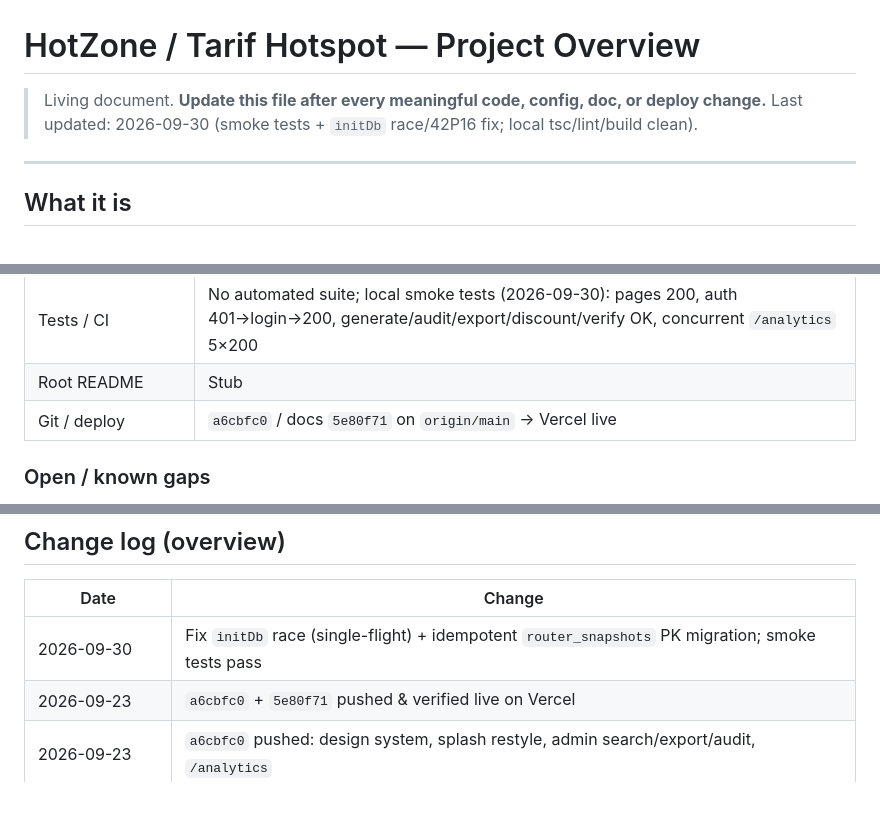
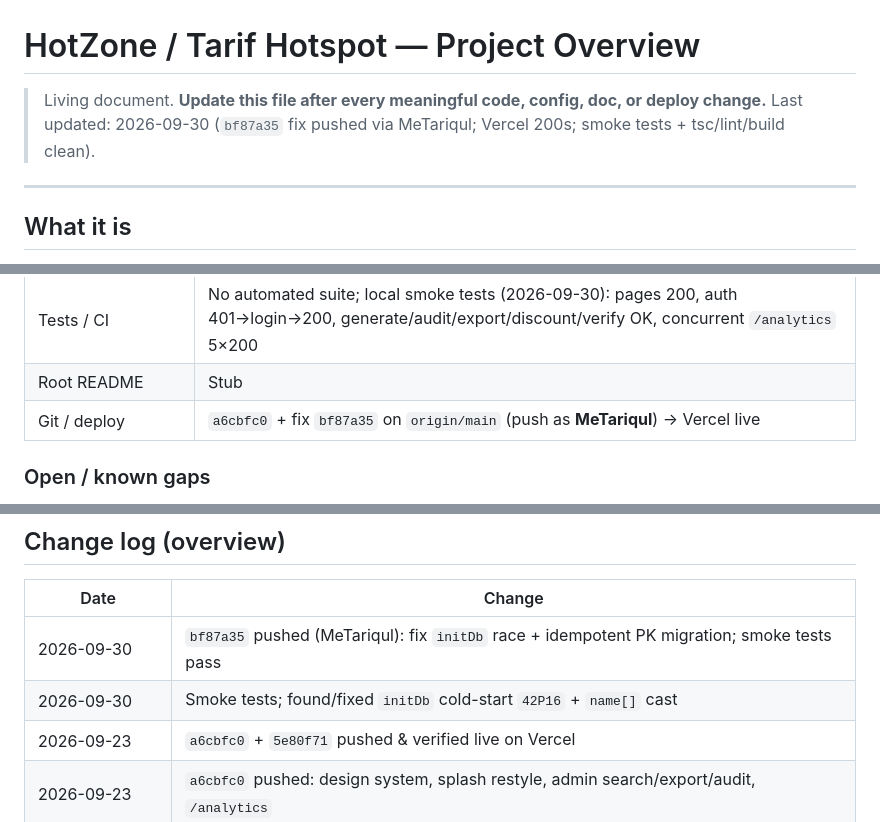
Before and after one commit to MeTariqul/HotZone_Wifi, a Markdown page: PROJECT_OVERVIEW.md, 3 parts joined by grey strips. Rendered like a GitHub page; blank space fills up the shorter version.

Commit message:
docs: record bf87a35 smoke-test fix deploy

```diff
--- a/PROJECT_OVERVIEW.md
+++ b/PROJECT_OVERVIEW.md
@@ -1,7 +1,7 @@
 # HotZone / Tarif Hotspot — Project Overview
 
 > Living document. **Update this file after every meaningful code, config, doc, or deploy change.**
-> Last updated: 2026-09-30 (smoke tests + `initDb` race/42P16 fix; local tsc/lint/build clean).
+> Last updated: 2026-09-30 (`bf87a35` fix pushed via MeTariqul; Vercel 200s; smoke tests + tsc/lint/build clean).
 
 ---
 
@@ -202,7 +202,7 @@ REQUEST_METHOD=GET QUERY_STRING=status HTTP_AUTHORIZATION="Bearer $SEC" sh /www/
 | Typecheck / lint | Clean (`npx tsc --noEmit` && `npm run lint`); `npm run build` also clean |
 | Tests / CI | No automated suite; local smoke tests (2026-09-30): pages 200, auth 401→login→200, generate/audit/export/discount/verify OK, concurrent `/analytics` 5×200 |
 | Root README | Stub |
-| Git / deploy | `a6cbfc0` / docs `5e80f71` on `origin/main` → Vercel live |
+| Git / deploy | `a6cbfc0` + fix `bf87a35` on `origin/main` (push as **MeTariqul**) → Vercel live |
 
 ### Open / known gaps
 
@@ -219,7 +219,8 @@ REQUEST_METHOD=GET QUERY_STRING=status HTTP_AUTHORIZATION="Bearer $SEC" sh /www/
 
 | Date | Change |
 |------|--------|
-| 2026-09-30 | Fix `initDb` race (single-flight) + idempotent `router_snapshots` PK migration; smoke tests pass |
+| 2026-09-30 | `bf87a35` pushed (MeTariqul): fix `initDb` race + idempotent PK migration; smoke tests pass |
+| 2026-09-30 | Smoke tests; found/fixed `initDb` cold-start `42P16` + `name[]` cast |
 | 2026-09-23 | `a6cbfc0` + `5e80f71` pushed & verified live on Vercel |
 | 2026-09-23 | `a6cbfc0` pushed: design system, splash restyle, admin search/export/audit, `/analytics` |
 | 2026-09-23 | Waterfall overhaul: design system, splash restyle, admin search/export/audit, `/analytics` page |
```
